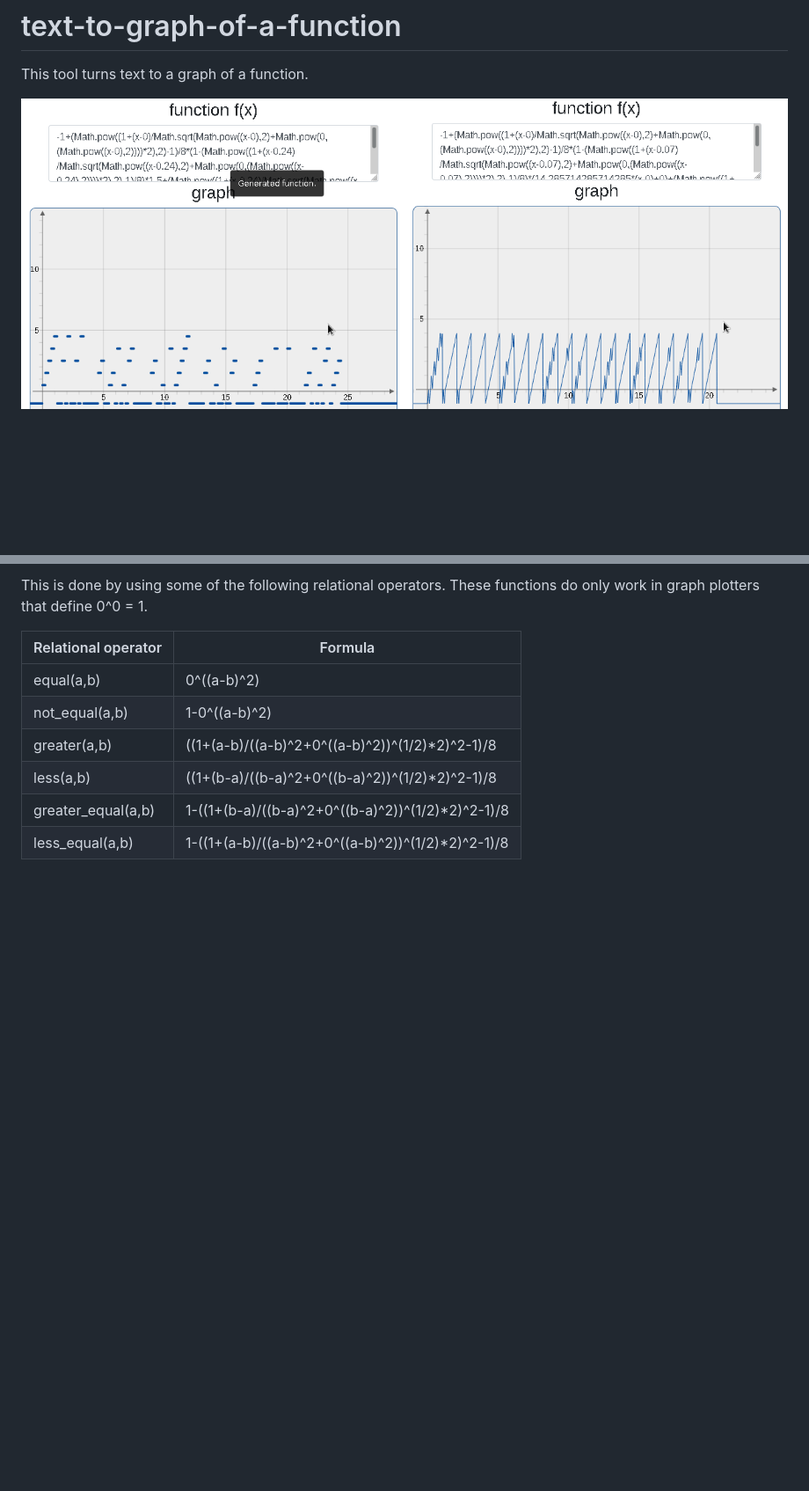
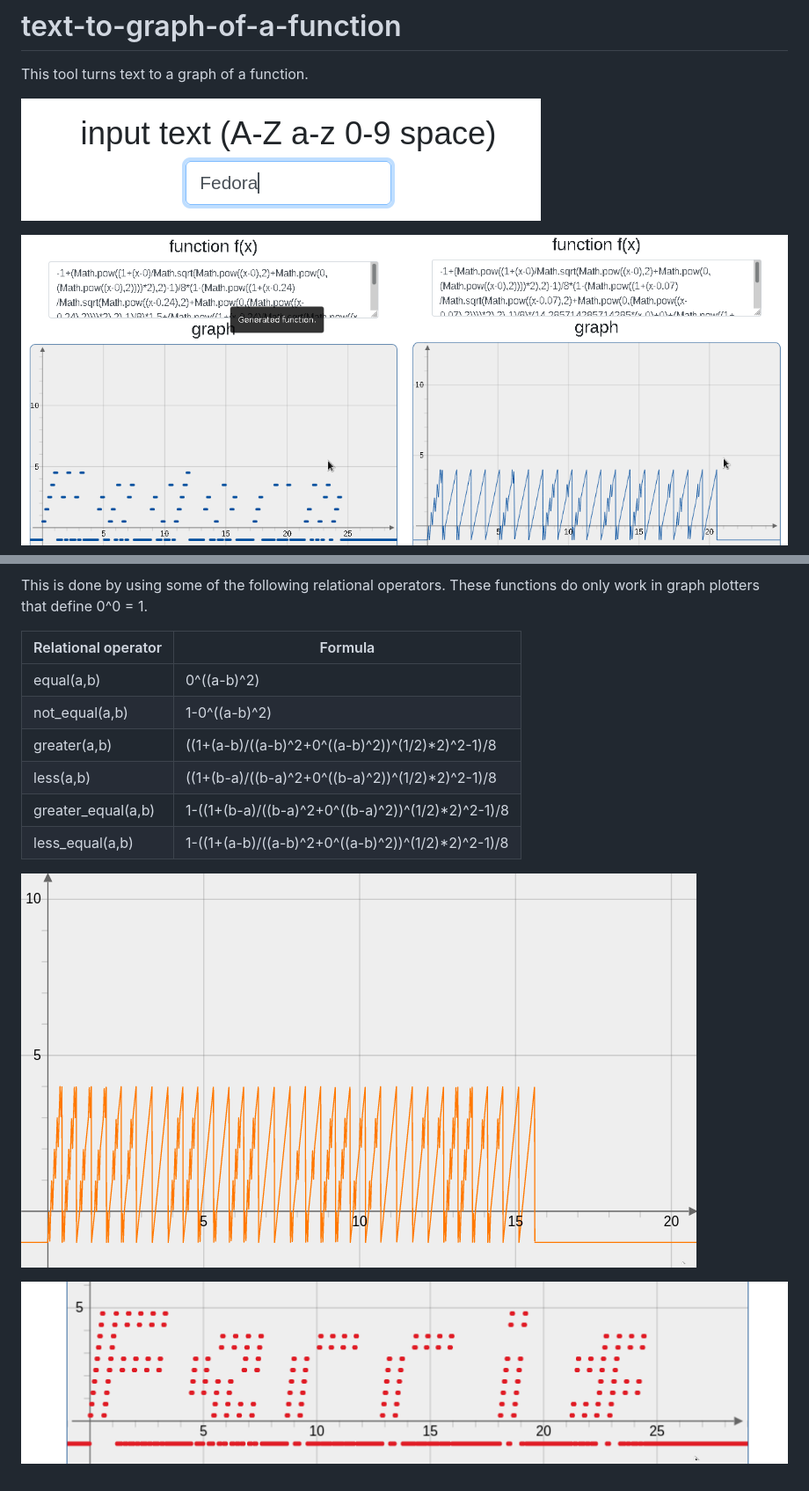
Before and after one commit to 772/text-to-graph-of-a-function, a Markdown page: README.md, 2 parts joined by grey strips. Shown: that part at 88% size. Rendered like a GitHub page; pictures changed too: ferris.png (added), input.png (added), rust.png (added); blank space fills up the shorter version.

Commit message:
More example images.

```diff
--- a/README.md
+++ b/README.md
@@ -2,7 +2,10 @@
 
 This tool turns text to a graph of a function.
 
-![The text Fedora Linux](example.png)
+
+![The text Fedora as input](input.png)
+
+![Fedora Linux rendered](example.png)
 
 This is done by using some of the following relational operators. These functions do only work in graph plotters that define 0^0 = 1.
 
@@ -14,3 +17,7 @@ This is done by using some of the following relational operators. These function
 | less(a,b)           | ((1+(b-a)/((b-a)^2+0^((b-a)^2))^(1/2)*2)^2-1)/8   |
 | greater_equal(a,b)  | 1-((1+(b-a)/((b-a)^2+0^((b-a)^2))^(1/2)*2)^2-1)/8 |
 | less_equal(a,b)     | 1-((1+(a-b)/((a-b)^2+0^((a-b)^2))^(1/2)*2)^2-1)/8 |
+
+![Rust](rust.png)
+
+![Ferris](ferris.png)
```
